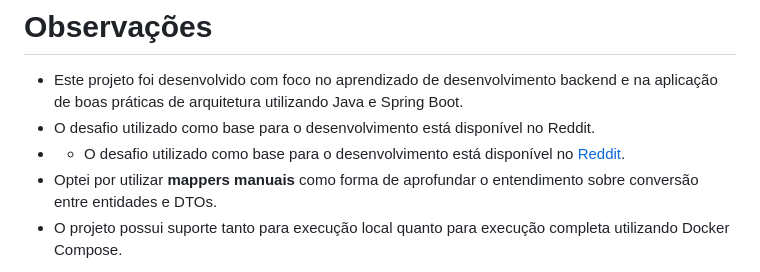
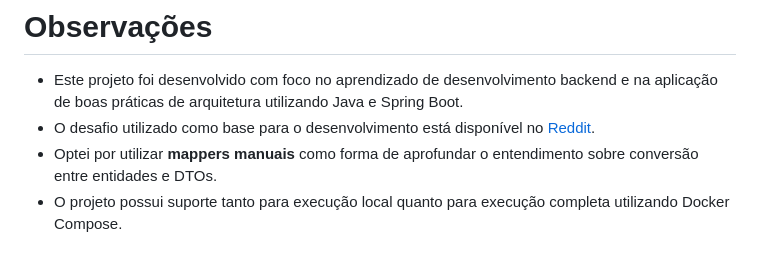
Before and after one commit to henriqueValgas/api-assembleia-votacao, a Markdown page: README.md, the part around the change. Drawn GitHub-style.

Commit message:
docs: exclui linha repetida no README.md

```diff
--- a/README.md
+++ b/README.md
@@ -306,7 +306,6 @@ http://localhost:8080/swagger-ui/index.html
 # Observações
 
 * Este projeto foi desenvolvido com foco no aprendizado de desenvolvimento backend e na aplicação de boas práticas de arquitetura utilizando Java e Spring Boot.
-* O desafio utilizado como base para o desenvolvimento está disponível no Reddit.
-* - O desafio utilizado como base para o desenvolvimento está disponível no [Reddit](https://www.reddit.com/r/brdev/comments/1fgh625/ajuda_com_desafio_t%C3%A9cnico_em_javaspring_para_vaga/?tl=pt-br).
+* O desafio utilizado como base para o desenvolvimento está disponível no [Reddit](https://www.reddit.com/r/brdev/comments/1fgh625/ajuda_com_desafio_t%C3%A9cnico_em_javaspring_para_vaga/?tl=pt-br).
 * Optei por utilizar **mappers manuais** como forma de aprofundar o entendimento sobre conversão entre entidades e DTOs.
 * O projeto possui suporte tanto para execução local quanto para execução completa utilizando Docker Compose.
```
